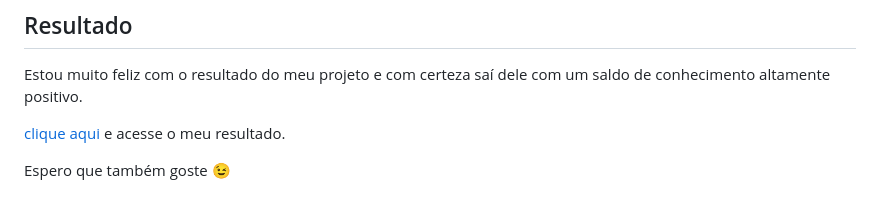
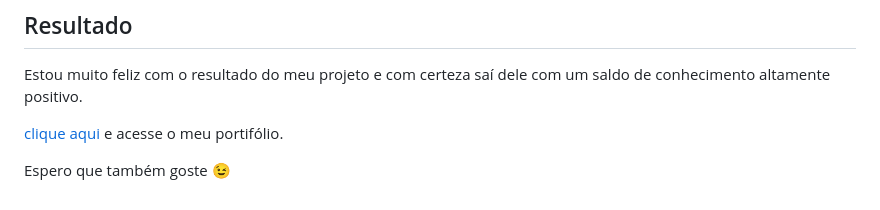
Before and after one commit to guedesindev/portifolio, a Markdown page: README.md, the part around the change. Drawn GitHub-style.

Commit message:
Atualização do README correção do LINK

```diff
--- a/README.md
+++ b/README.md
@@ -30,6 +30,6 @@ Mas o que aprendi a fazer com a IA e que me apeteceu para usar foi desenhar o ba
 
 Estou muito feliz com o resultado do meu projeto e com certeza saí dele com um saldo de conhecimento altamente positivo.
 
-[clique aqui](https://guedesindev.github.io/portifolio/) e acesse o meu resultado.
+[clique aqui](https://guedesindev.github.io/portifolio/) e acesse o meu portifólio.
 
 Espero que também goste 😉
```
